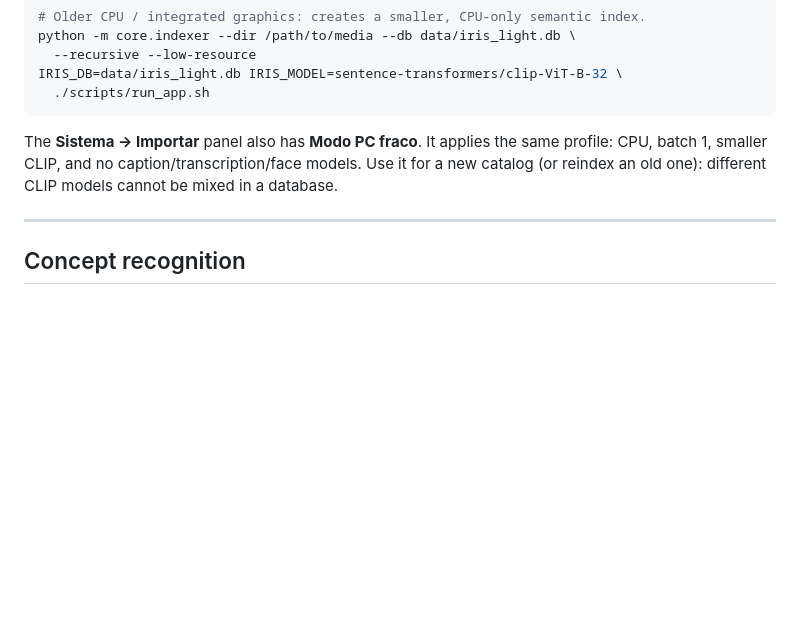
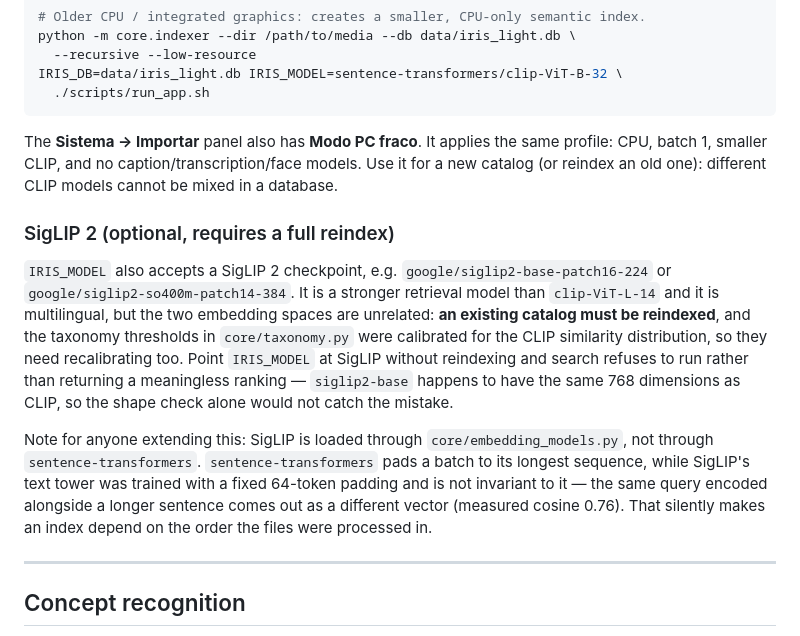
Before and after one commit to MiguelLopesDel/Iris, a Markdown page: README.md, the part around the change. GitHub-like rendering; blank space fills up the shorter version.

Commit message:
docs(readme): explain the SigLIP 2 option and why it needs a reindex

```diff
--- a/README.md
+++ b/README.md
@@ -193,6 +193,25 @@ profile: CPU, batch 1, smaller CLIP, and no caption/transcription/face models.
 Use it for a new catalog (or reindex an old one): different CLIP models cannot be
 mixed in a database.
 
+### SigLIP 2 (optional, requires a full reindex)
+
+`IRIS_MODEL` also accepts a SigLIP 2 checkpoint, e.g.
+`google/siglip2-base-patch16-224` or `google/siglip2-so400m-patch14-384`. It is a
+stronger retrieval model than `clip-ViT-L-14` and it is multilingual, but the two
+embedding spaces are unrelated: **an existing catalog must be reindexed**, and the
+taxonomy thresholds in `core/taxonomy.py` were calibrated for the CLIP similarity
+distribution, so they need recalibrating too. Point `IRIS_MODEL` at SigLIP without
+reindexing and search refuses to run rather than returning a meaningless ranking —
+`siglip2-base` happens to have the same 768 dimensions as CLIP, so the shape check
+alone would not catch the mistake.
+
+Note for anyone extending this: SigLIP is loaded through `core/embedding_models.py`,
+not through `sentence-transformers`. `sentence-transformers` pads a batch to its
+longest sequence, while SigLIP's text tower was trained with a fixed 64-token
+padding and is not invariant to it — the same query encoded alongside a longer
+sentence comes out as a different vector (measured cosine 0.76). That silently
+makes an index depend on the order the files were processed in.
+
 ---
 
 ## Concept recognition
```
